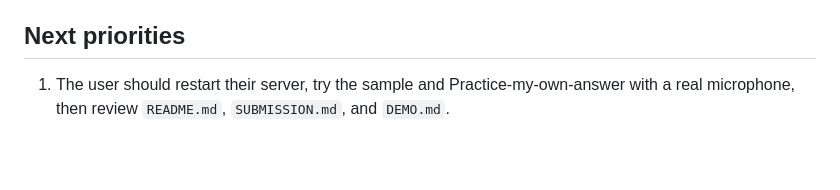
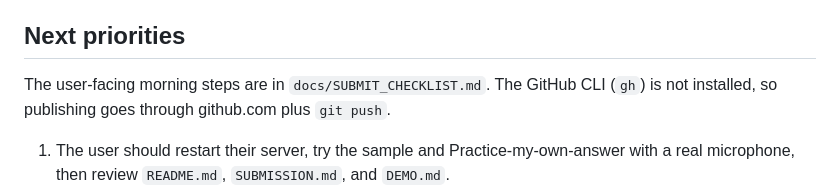
Before and after one commit to mtcd001-tech/rehearsal, a Markdown page: HANDOFF.md, the part around the change. Drawn GitHub-style; blank space fills up the shorter version.

```diff
--- a/HANDOFF.md
+++ b/HANDOFF.md
@@ -104,6 +104,9 @@ The user is busy and expects the agent to do most of the work. Overnight on Oct
 
 ## Next priorities
 
+The user-facing morning steps are in `docs/SUBMIT_CHECKLIST.md`. The GitHub CLI (`gh`) is not installed, so publishing goes through github.com plus `git push`.
+
+
 1. The user should restart their server, try the sample and Practice-my-own-answer with a real microphone, then review `README.md`, `SUBMISSION.md`, and `DEMO.md`.
 2. User actions needed:
    - Create a public GitHub repo and push. Ensure the MIT license shows in About.
```
Also changed, not shown: docs/SUBMIT_CHECKLIST.md (added, +67 -0 lines), interview/README.md (+1 -1 lines).
